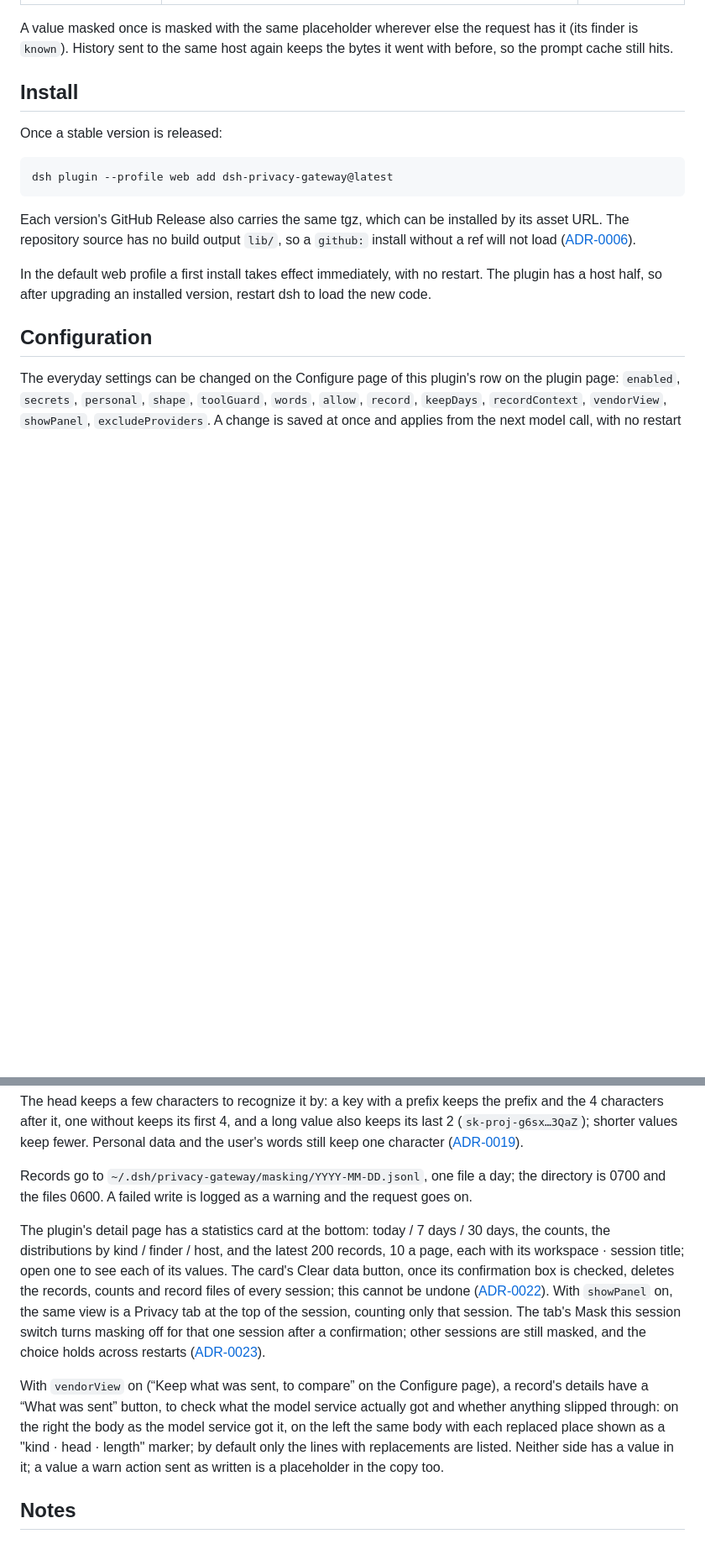
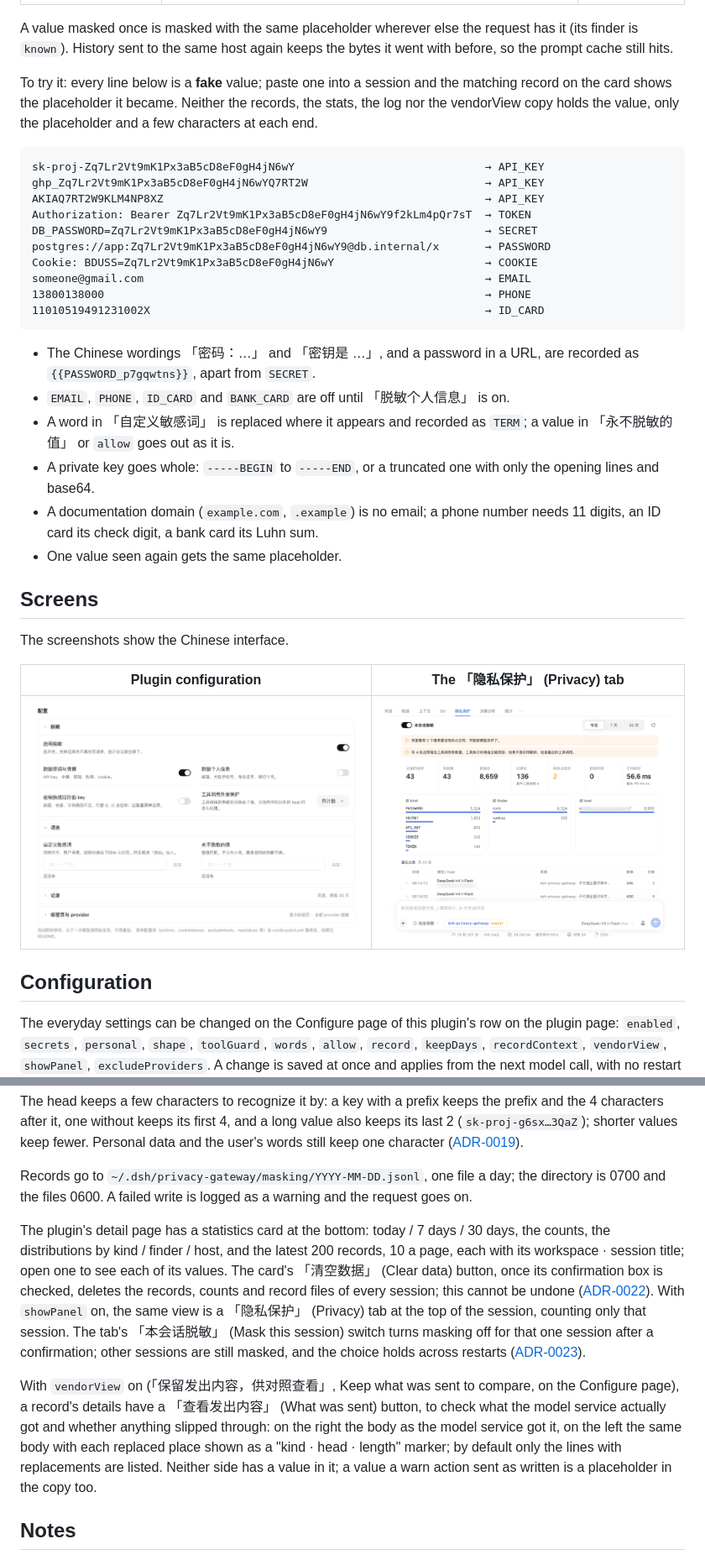
Before and after one commit to xbzbing/dsh-privacy-gateway, a Markdown page: README.en.md, 2 parts joined by grey strips. Shown at 84% size. Rendered like a GitHub page; pictures changed too: docs/assets/screenshots/1-plugin-config.png (added), docs/assets/screenshots/2-privacy-panel.png (added); blank space fills up the shorter version.

Commit message:
docs: README 增加界面截图与安装说明，调整章节顺序
安装改为 npm 正式版与 GitHub Release 预发布两条命令；「界面」用两列并排表格放截图。截图压缩后放在 docs/assets/screenshots，screenshots.json 列出路径，随包分发的 files 加入 docs/assets。

````diff
--- a/README.en.md
+++ b/README.en.md
@@ -20,17 +34,35 @@ Status: P1 is implemented; not released yet.
 
 A value masked once is masked with the same placeholder wherever else the request has it (its finder is `known`). History sent to the same host again keeps the bytes it went with before, so the prompt cache still hits.
 
-## Install
+To try it: every line below is a **fake** value; paste one into a session and the matching record on the card shows the placeholder it became. Neither the records, the stats, the log nor the vendorView copy holds the value, only the placeholder and a few characters at each end.
 
-Once a stable version is released:
-
-```bash
-dsh plugin --profile web add dsh-privacy-gateway@latest
+```text
+sk-proj-Zq7Lr2Vt9mK1Px3aB5cD8eF0gH4jN6wY                             → API_KEY
+ghp_Zq7Lr2Vt9mK1Px3aB5cD8eF0gH4jN6wYQ7RT2W                           → API_KEY
+AKIAQ7RT2W9KLM4NP8XZ                                                 → API_KEY
+Authorization: Bearer Zq7Lr2Vt9mK1Px3aB5cD8eF0gH4jN6wY9f2kLm4pQr7sT  → TOKEN
+DB_PASSWORD=Zq7Lr2Vt9mK1Px3aB5cD8eF0gH4jN6wY9                        → SECRET
+postgres://app:Zq7Lr2Vt9mK1Px3aB5cD8eF0gH4jN6wY9@db.internal/x       → PASSWORD
+Cookie: BDUSS=Zq7Lr2Vt9mK1Px3aB5cD8eF0gH4jN6wY                       → COOKIE
+someone@gmail.com                                                    → EMAIL
+13800138000                                                          → PHONE
+11010519491231002X                                                   → ID_CARD
 ```
 
-Each version's GitHub Release also carries the same tgz, which can be installed by its asset URL. The repository source has no build output `lib/`, so a `github:` install without a ref will not load ([ADR-0006](docs/adr/0006-distribution-and-build-artifacts.md)).
+- The Chinese wordings 「密码：…」 and 「密钥是 …」, and a password in a URL, are recorded as `{{PASSWORD_p7gqwtns}}`, apart from `SECRET`.
+- `EMAIL`, `PHONE`, `ID_CARD` and `BANK_CARD` are off until 「脱敏个人信息」 is on.
+- A word in 「自定义敏感词」 is replaced where it appears and recorded as `TERM`; a value in 「永不脱敏的值」 or `allow` goes out as it is.
+- A private key goes whole: `-----BEGIN` to `-----END`, or a truncated one with only the opening lines and base64.
+- A documentation domain (`example.com`, `.example`) is no email; a phone number needs 11 digits, an ID card its check digit, a bank card its Luhn sum.
+- One value seen again gets the same placeholder.
 
-In the default web profile a first install takes effect immediately, with no restart. The plugin has a host half, so after upgrading an installed version, restart dsh to load the new code.
+## Screens
+
+The screenshots show the Chinese interface.
+
+| Plugin configuration | The 「隐私保护」 (Privacy) tab |
+| :---: | :---: |
+| ![Plugin configuration: the master switch, secrets and credentials, personal data, shape, the tool-call guard, and the words, records, tab and provider groups](docs/assets/screenshots/1-plugin-config.png) | ![The 「隐私保护」 tab: the per-session switch, today / 7 days / 30 days statistics, the kind, finder and host breakdowns, and the recent records](docs/assets/screenshots/2-privacy-panel.png) |
 
 ## Configuration
 
@@ -80,9 +112,9 @@ The head keeps a few characters to recognize it by: a key with a prefix keeps th
 
 Records go to `~/.dsh/privacy-gateway/masking/YYYY-MM-DD.jsonl`, one file a day; the directory is 0700 and the files 0600. A failed write is logged as a warning and the request goes on.
 
-The plugin's detail page has a statistics card at the bottom: today / 7 days / 30 days, the counts, the distributions by kind / finder / host, and the latest 200 records, 10 a page, each with its workspace · session title; open one to see each of its values. The card's Clear data button, once its confirmation box is checked, deletes the records, counts and record files of every session; this cannot be undone ([ADR-0022](docs/adr/0022-reset.md)). With `showPanel` on, the same view is a Privacy tab at the top of the session, counting only that session. The tab's Mask this session switch turns masking off for that one session after a confirmation; other sessions are still masked, and the choice holds across restarts ([ADR-0023](docs/adr/0023-session-switch.md)).
+The plugin's detail page has a statistics card at the bottom: today / 7 days / 30 days, the counts, the distributions by kind / finder / host, and the latest 200 records, 10 a page, each with its workspace · session title; open one to see each of its values. The card's 「清空数据」 (Clear data) button, once its confirmation box is checked, deletes the records, counts and record files of every session; this cannot be undone ([ADR-0022](docs/adr/0022-reset.md)). With `showPanel` on, the same view is a 「隐私保护」 (Privacy) tab at the top of the session, counting only that session. The tab's 「本会话脱敏」 (Mask this session) switch turns masking off for that one session after a confirmation; other sessions are still masked, and the choice holds across restarts ([ADR-0023](docs/adr/0023-session-switch.md)).
 
-With `vendorView` on (“Keep what was sent, to compare” on the Configure page), a record's details have a “What was sent” button, to check what the model service actually got and whether anything slipped through: on the right the body as the model service got it, on the left the same body with each replaced place shown as a "kind · head · length" marker; by default only the lines with replacements are listed. Neither side has a value in it; a value a warn action sent as written is a placeholder in the copy too.
+With `vendorView` on (「保留发出内容，供对照查看」, Keep what was sent to compare, on the Configure page), a record's details have a 「查看发出内容」 (What was sent) button, to check what the model service actually got and whether anything slipped through: on the right the body as the model service got it, on the left the same body with each replaced place shown as a "kind · head · length" marker; by default only the lines with replacements are listed. Neither side has a value in it; a value a warn action sent as written is a placeholder in the copy too.
 
 ## Notes
 
````
Also changed, not shown: other parts of README.en.md (+17 -3 lines), AGENTS.md (+1 -0 lines), README.md (+39 -9 lines), 2 other files.
